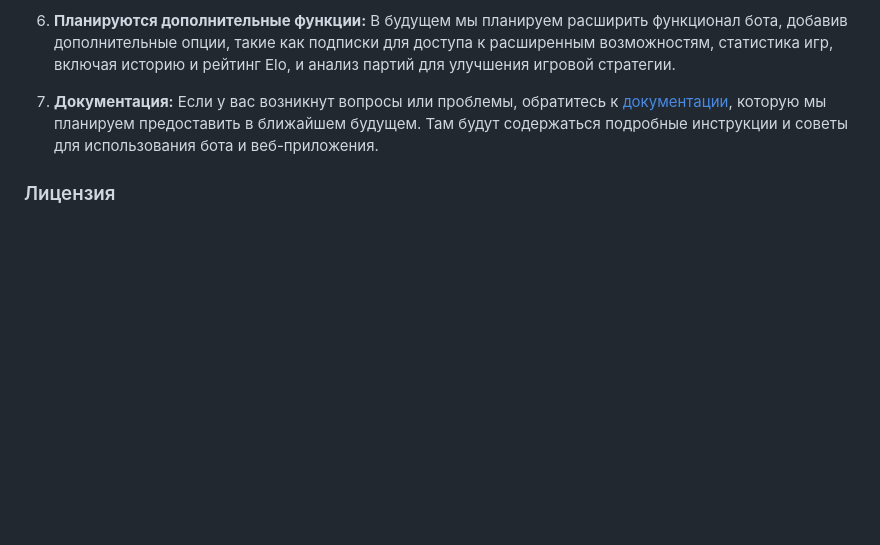
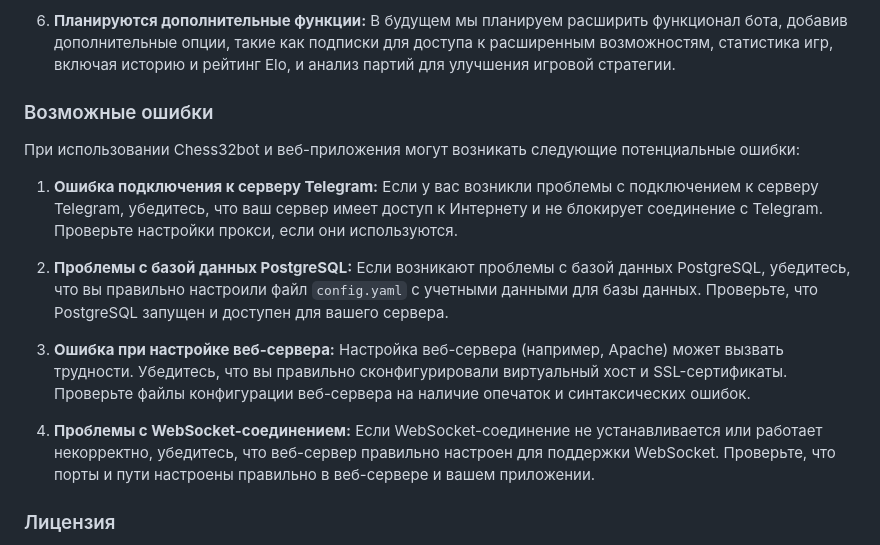
Before and after one commit to paleblo-od/paleblo-od.github.io, a Markdown page: README.md, the part around the change. Drawn GitHub-style; blank space fills up the shorter version.

```diff
--- a/README.md
+++ b/README.md
@@ -88,7 +88,17 @@ Chess32bot - это многопользовательский Telegram-бот
 
 6. **Планируются дополнительные функции:** В будущем мы планируем расширить функционал бота, добавив дополнительные опции, такие как подписки для доступа к расширенным возможностям, статистика игр, включая историю и рейтинг Elo, и анализ партий для улучшения игровой стратегии.
 
-7. **Документация:** Если у вас возникнут вопросы или проблемы, обратитесь к [документации](#документация), которую мы планируем предоставить в ближайшем будущем. Там будут содержаться подробные инструкции и советы для использования бота и веб-приложения.
+### Возможные ошибки
+
+При использовании Chess32bot и веб-приложения могут возникать следующие потенциальные ошибки:
+
+1. **Ошибка подключения к серверу Telegram:** Если у вас возникли проблемы с подключением к серверу Telegram, убедитесь, что ваш сервер имеет доступ к Интернету и не блокирует соединение с Telegram. Проверьте настройки прокси, если они используются.
+
+2. **Проблемы с базой данных PostgreSQL:** Если возникают проблемы с базой данных PostgreSQL, убедитесь, что вы правильно настроили файл `config.yaml` с учетными данными для базы данных. Проверьте, что PostgreSQL запущен и доступен для вашего сервера.
+
+3. **Ошибка при настройке веб-сервера:** Настройка веб-сервера (например, Apache) может вызвать трудности. Убедитесь, что вы правильно сконфигурировали виртуальный хост и SSL-сертификаты. Проверьте файлы конфигурации веб-сервера на наличие опечаток и синтаксических ошибок.
+
+4. **Проблемы с WebSocket-соединением:** Если WebSocket-соединение не устанавливается или работает некорректно, убедитесь, что веб-сервер правильно настроен для поддержки WebSocket. Проверьте, что порты и пути настроены правильно в веб-сервере и вашем приложении.
 
 ### Лицензия
 
```
